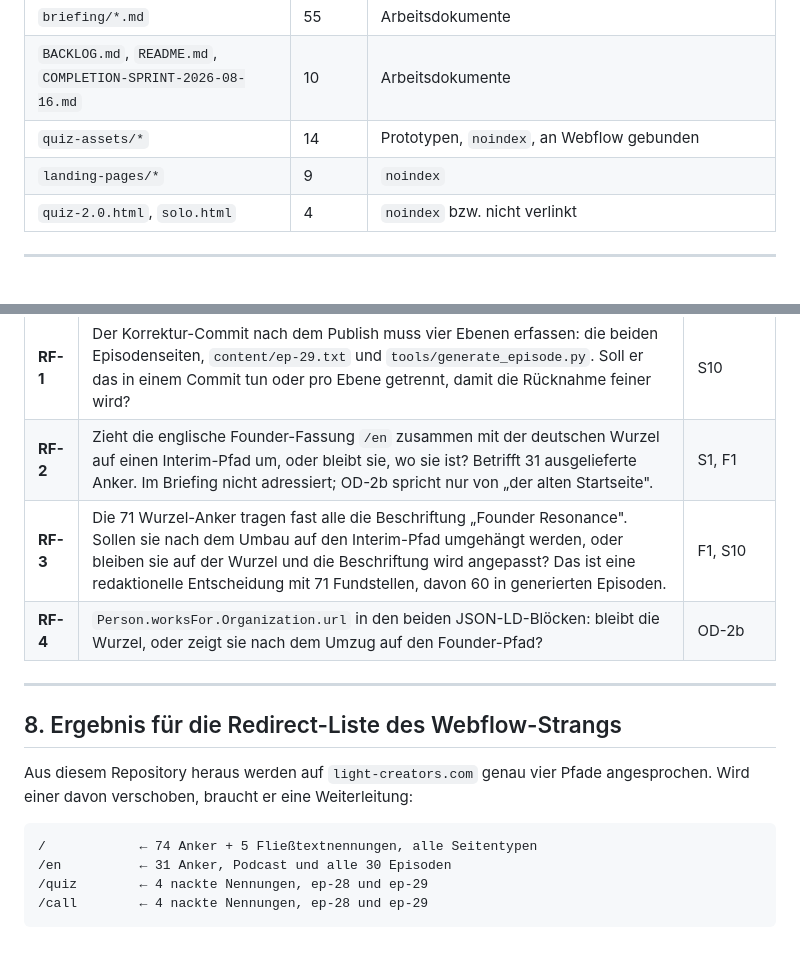
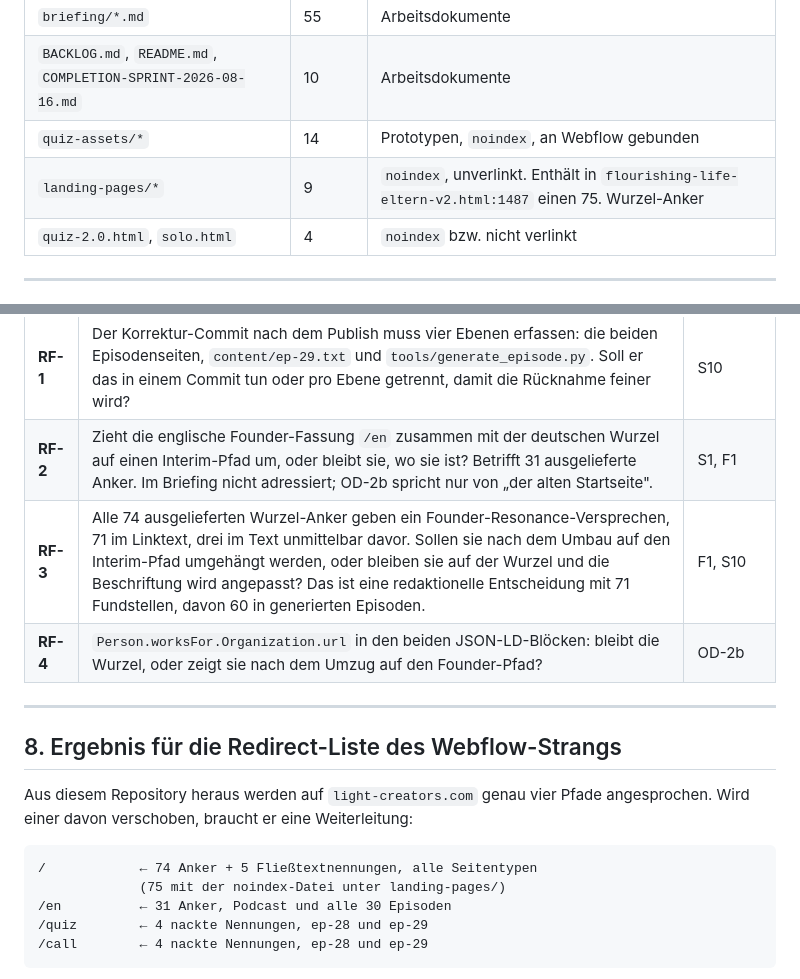
Before and after one commit to Iris-Cocreative/light-creators, a Markdown page: _briefings/phase2-lightcreators/linkreport-lightcreators.md, 2 parts joined by grey strips. Rendered like a GitHub page; blank space fills up the shorter version.

````diff
--- a/_briefings/phase2-lightcreators/linkreport-lightcreators.md
+++ b/_briefings/phase2-lightcreators/linkreport-lightcreators.md
@@ -238,7 +254,7 @@ Besucher ausgeliefert.
 | `briefing/*.md` | 55 | Arbeitsdokumente |
 | `BACKLOG.md`, `README.md`, `COMPLETION-SPRINT-2026-08-16.md` | 10 | Arbeitsdokumente |
 | `quiz-assets/*` | 14 | Prototypen, `noindex`, an Webflow gebunden |
-| `landing-pages/*` | 9 | `noindex` |
+| `landing-pages/*` | 9 | `noindex`, unverlinkt. Enthält in `flourishing-life-eltern-v2.html:1487` einen 75. Wurzel-Anker |
 | `quiz-2.0.html`, `solo.html` | 4 | `noindex` bzw. nicht verlinkt |
 
 ---
@@ -251,7 +267,7 @@ Keine dieser Fragen wird hier beantwortet oder durch eine Annahme ersetzt.
 |---|---|---|
 | **RF-1** | Der Korrektur-Commit nach dem Publish muss vier Ebenen erfassen: die beiden Episodenseiten, `content/ep-29.txt` und `tools/generate_episode.py`. Soll er das in einem Commit tun oder pro Ebene getrennt, damit die Rücknahme feiner wird? | S10 |
 | **RF-2** | Zieht die englische Founder-Fassung `/en` zusammen mit der deutschen Wurzel auf einen Interim-Pfad um, oder bleibt sie, wo sie ist? Betrifft 31 ausgelieferte Anker. Im Briefing nicht adressiert; OD-2b spricht nur von „der alten Startseite". | S1, F1 |
-| **RF-3** | Die 71 Wurzel-Anker tragen fast alle die Beschriftung „Founder Resonance". Sollen sie nach dem Umbau auf den Interim-Pfad umgehängt werden, oder bleiben sie auf der Wurzel und die Beschriftung wird angepasst? Das ist eine redaktionelle Entscheidung mit 71 Fundstellen, davon 60 in generierten Episoden. | F1, S10 |
+| **RF-3** | Alle 74 ausgelieferten Wurzel-Anker geben ein Founder-Resonance-Versprechen, 71 im Linktext, drei im Text unmittelbar davor. Sollen sie nach dem Umbau auf den Interim-Pfad umgehängt werden, oder bleiben sie auf der Wurzel und die Beschriftung wird angepasst? Das ist eine redaktionelle Entscheidung mit 71 Fundstellen, davon 60 in generierten Episoden. | F1, S10 |
 | **RF-4** | `Person.worksFor.Organization.url` in den beiden JSON-LD-Blöcken: bleibt die Wurzel, oder zeigt sie nach dem Umzug auf den Founder-Pfad? | OD-2b |
 
 ---
@@ -263,6 +279,7 @@ angesprochen. Wird einer davon verschoben, braucht er eine Weiterleitung:
 
 ```
 /            ← 74 Anker + 5 Fließtextnennungen, alle Seitentypen
+             (75 mit der noindex-Datei unter landing-pages/)
 /en          ← 31 Anker, Podcast und alle 30 Episoden
 /quiz        ← 4 nackte Nennungen, ep-28 und ep-29
 /call        ← 4 nackte Nennungen, ep-28 und ep-29
````
Also changed, not shown: other parts of _briefings/phase2-lightcreators/linkreport-lightcreators.md (+24 -8 lines), _briefings/phase2-lightcreators/entscheidungsvorlage-F1.md (+4 -4 lines).
